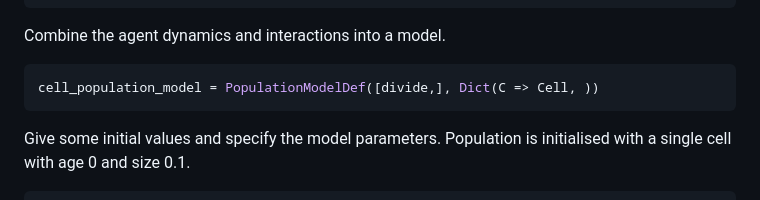
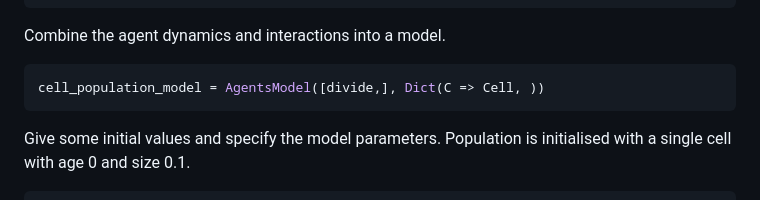
Before and after one commit to pihop/AgentBasedModeling.jl, a Markdown page: README.md, the part around the change. Drawn GitHub-style.

````diff
--- a/README.md
+++ b/README.md
@@ -52,7 +52,7 @@ end
 ```
 Combine the agent dynamics and interactions into a model.
 ```julia
-cell_population_model = PopulationModelDef([divide,], Dict(C => Cell, ))
+cell_population_model = AgentsModel([divide,], Dict(C => Cell, ))
 ```
 Give some initial values and specify the model parameters. Population is initialised with a single cell with age 0 and size 0.1.
 ```julia
````
